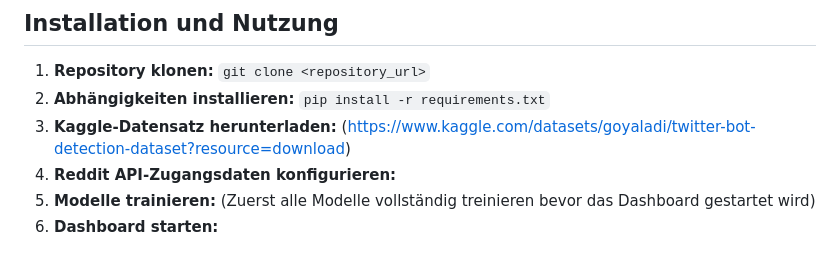
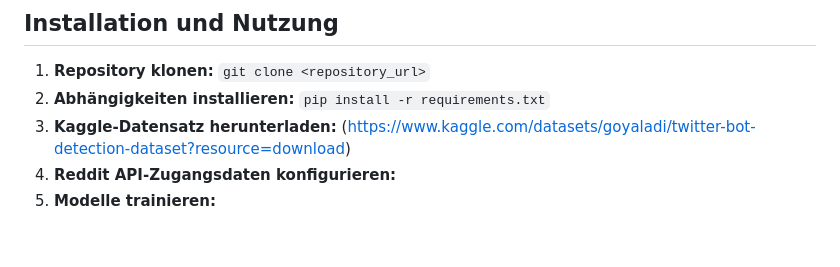
Before and after one commit to LTolo/BotDetectionProject, a Markdown page: README.md, the part around the change. GitHub-like rendering.

```diff
--- a/README.md
+++ b/README.md
@@ -64,5 +64,4 @@ Dieses Projekt zielt darauf ab, eine effektive Methode zur Bot-Erkennung in sozi
 2.  **Abhängigkeiten installieren:** `pip install -r requirements.txt`
 3.  **Kaggle-Datensatz herunterladen:** (https://www.kaggle.com/datasets/goyaladi/twitter-bot-detection-dataset?resource=download)
 4.  **Reddit API-Zugangsdaten konfigurieren:**
-5.  **Modelle trainieren:** (Zuerst alle Modelle vollständig treinieren bevor das Dashboard gestartet wird)
-6.  **Dashboard starten:**
+5.  **Modelle trainieren:**
```
